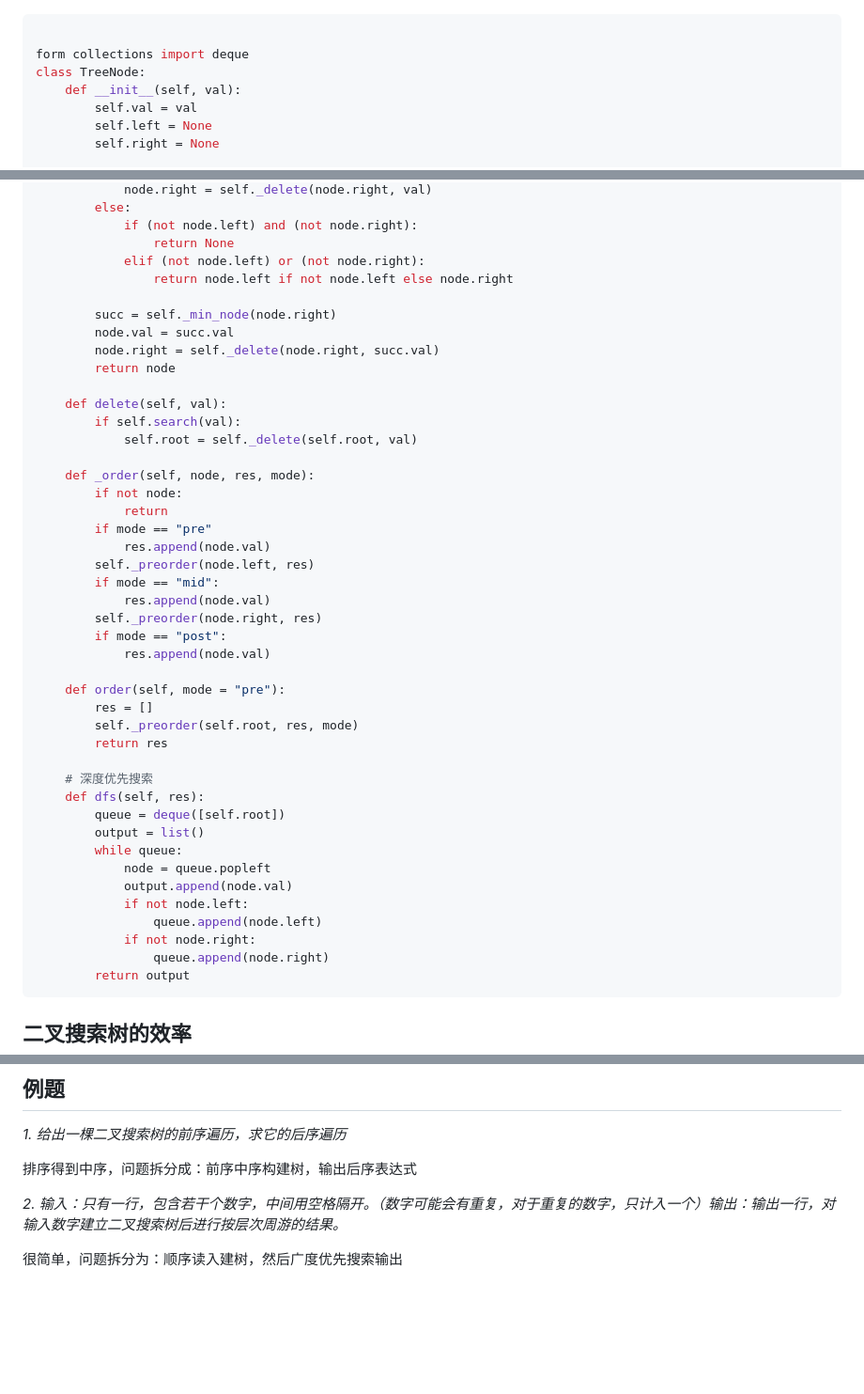
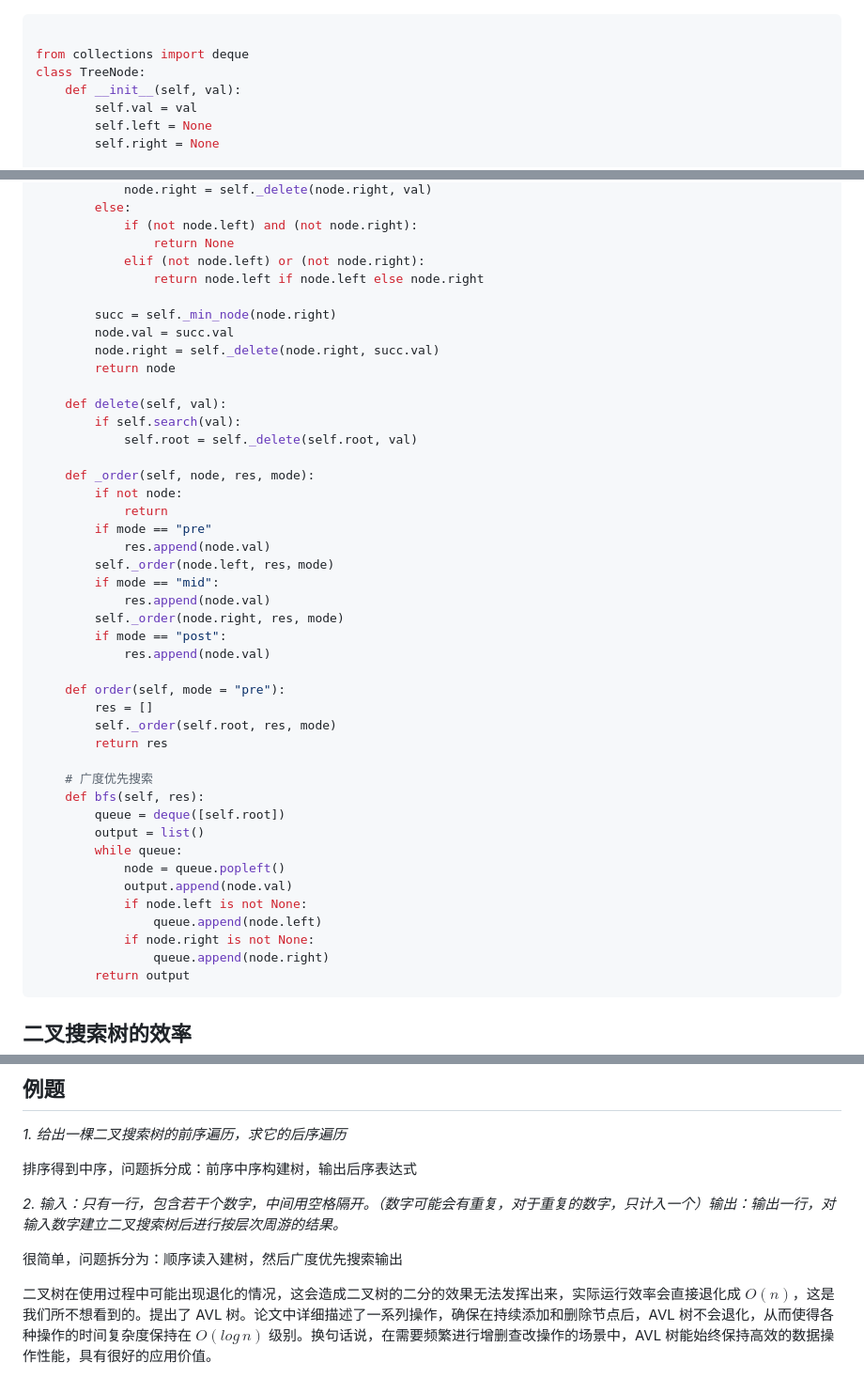
Before and after one commit to 20070305WCX20070305/My-repository-for-learning-meterials, a Markdown page: 数据结构与算法/SS06二叉搜索.md, 3 parts joined by grey strips. Shown at 94% size. Rendered like a GitHub page; blank space fills up the shorter version.

````diff
--- a/数据结构与算法/SS06二叉搜索.md
+++ b/数据结构与算法/SS06二叉搜索.md
@@ -36,7 +36,7 @@
 
 ```python
 
-form collections import deque
+from collections import deque
 class TreeNode:
     def __init__(self, val):
         self.val = val
@@ -103,7 +103,7 @@ class BinarySearchTree:
             if (not node.left) and (not node.right):
                 return None
             elif (not node.left) or (not node.right):
-                return node.left if not node.left else node.right
+                return node.left if node.left else node.right
 
         succ = self._min_node(node.right)
         node.val = succ.val
@@ -119,28 +119,28 @@ class BinarySearchTree:
             return
         if mode == "pre"
             res.append(node.val)
-        self._preorder(node.left, res)
+        self._order(node.left, res，mode)
         if mode == "mid":
             res.append(node.val)
-        self._preorder(node.right, res)
+        self._order(node.right, res, mode)
         if mode == "post":
             res.append(node.val)
 
     def order(self, mode = "pre"):
         res = []
-        self._preorder(self.root, res, mode)
+        self._order(self.root, res, mode)
         return res
 
-    # 深度优先搜索
-    def dfs(self, res):
+    # 广度优先搜索
+    def bfs(self, res):
         queue = deque([self.root])
         output = list()
         while queue:
-            node = queue.popleft
+            node = queue.popleft()
             output.append(node.val)
-            if not node.left:
+            if node.left is not None:
                 queue.append(node.left)
-            if not node.right:
+            if node.right is not None:
                 queue.append(node.right)
         return output
 ```
@@ -179,3 +179,9 @@ class BinarySearchTree:
  *2. 输入：只有一行，包含若干个数字，中间用空格隔开。（数字可能会有重复，对于重复的数字，只计入一个）输出：输出一行，对输入数字建立二叉搜索树后进行按层次周游的结果。*
 
 很简单，问题拆分为：顺序读入建树，然后广度优先搜索输出
+
+
+
+
+二叉树在使用过程中可能出现退化的情况，这会造成二叉树的二分的效果无法发挥出来，实际运行效率会直接退化成 $O(n)$，这是我们所不想看到的。提出了 AVL 树。论文中详细描述了一系列操作，确保在持续添加和删除节点后，AVL 树不会退化，从而使得各种操作的时间复杂度保持在 $O(log\,n)$
+ 级别。换句话说，在需要频繁进行增删查改操作的场景中，AVL 树能始终保持高效的数据操作性能，具有很好的应用价值。
````
Also changed, not shown: 数据结构与算法/SS07循序渐进.md (+15 -10 lines), 数据结构与算法/SS08并查集合.md (added, +127 -0 lines).
